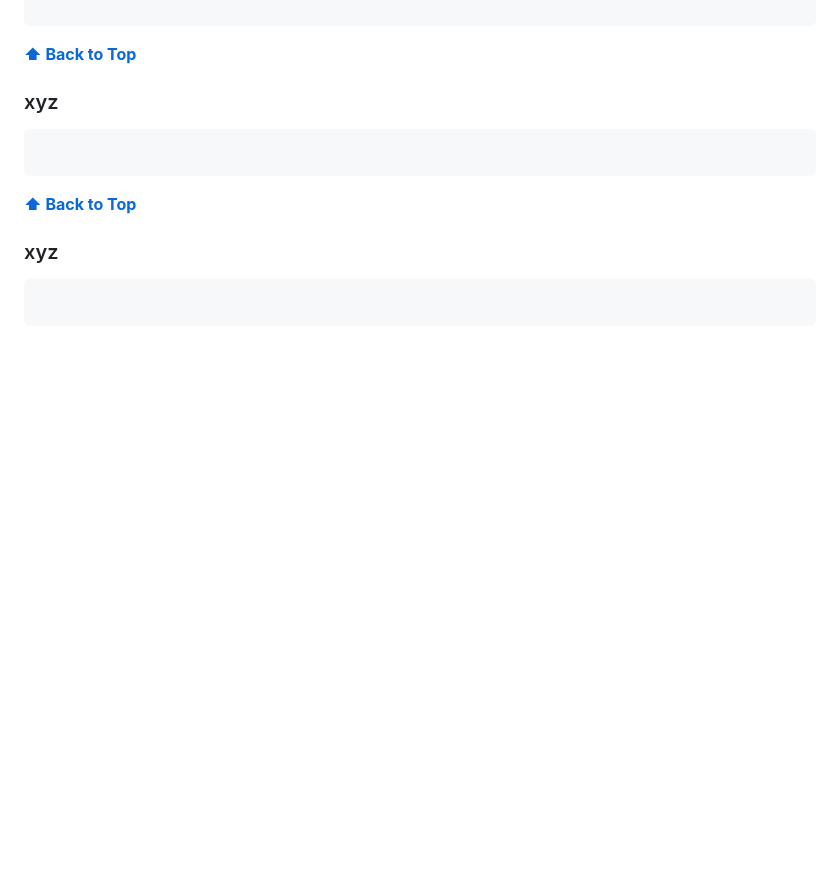
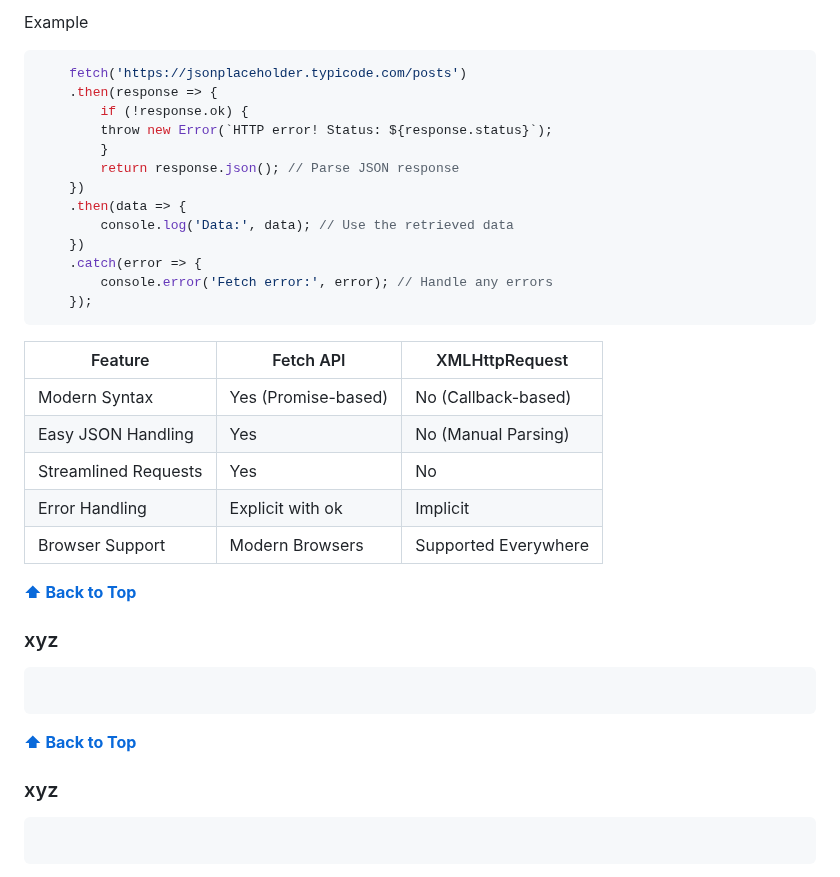
Before and after one commit to shreyaseebais/LearningJavascript, a Markdown page: README.md, the part around one of its changes. Drawn GitHub-style; blank space fills up the shorter version.

````diff
--- a/README.md
+++ b/README.md
@@ -1095,4 +1158,30 @@ async/await syntax makes asynchronous code look synchronous and is more readable
 ```
+Example
+
+```javascript
+    fetch('https://jsonplaceholder.typicode.com/posts')
+    .then(response => {
+        if (!response.ok) {
+        throw new Error(`HTTP error! Status: ${response.status}`);
+        }
+        return response.json(); // Parse JSON response
+    })
+    .then(data => {
+        console.log('Data:', data); // Use the retrieved data
+    })
+    .catch(error => {
+        console.error('Fetch error:', error); // Handle any errors
+    });
+```
+
+|   Feature                 	|   Fetch API               |           XMLHttpRequest      |
+|-------------------------------|---------------------------|-------------------------------|
+|   Modern Syntax	            |      Yes (Promise-based)	| No (Callback-based)           |
+|   Easy JSON Handling	        |      Yes                	| No (Manual Parsing)           |
+|   Streamlined Requests	    |      Yes                  | No                            |
+|   Error Handling              |	   Explicit with ok	    | Implicit                      |
+|   Browser Support	            |      Modern Browsers	    | Supported Everywhere          |
+
 
 
 
````
Also changed, not shown: other parts of README.md (+65 -2 lines).
